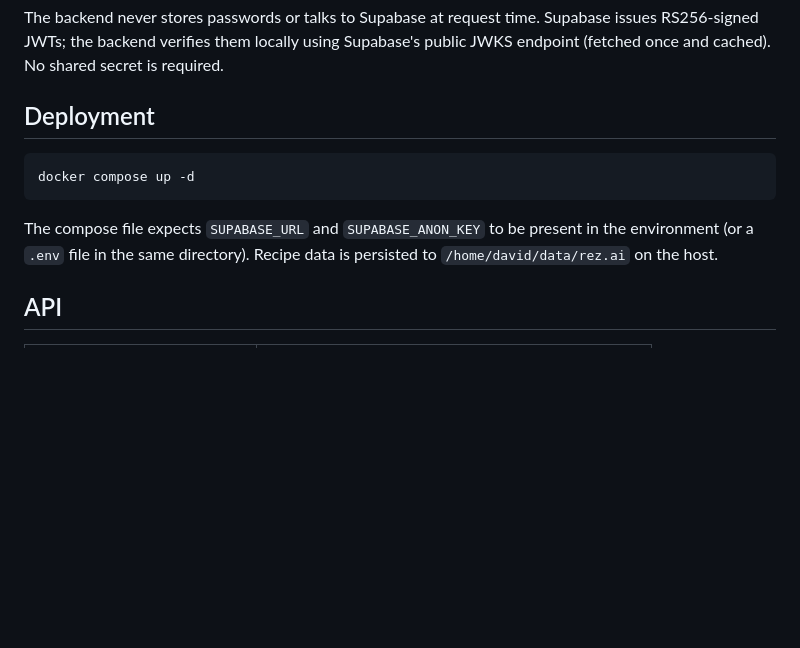
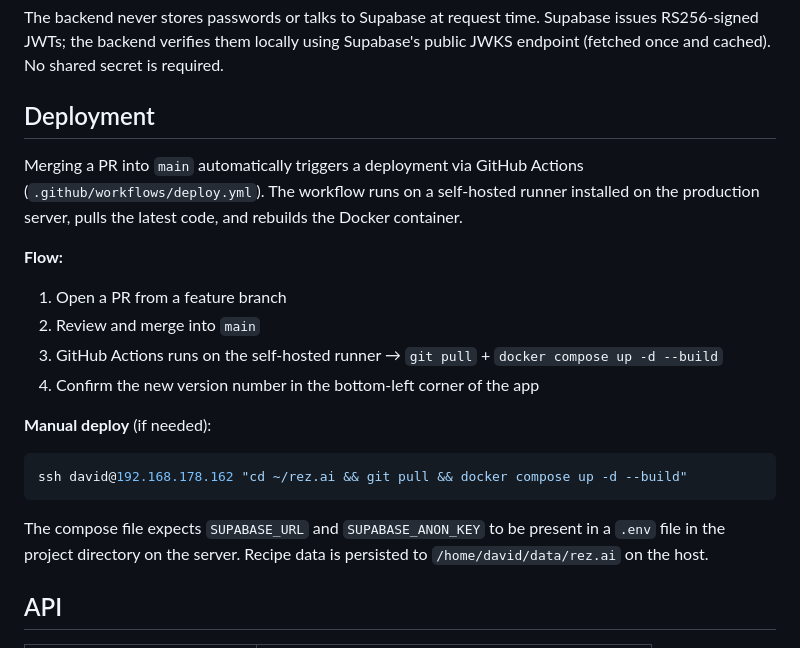
Before and after one commit to FrontSide/rez.ai, a Markdown page: README.md, the part around the change. Rendered like a GitHub page; blank space fills up the shorter version.

Commit message:
Document automated deployment flow in README
Co-Authored-By: Claude Sonnet 4.6 <noreply@anthropic.com>

````diff
--- a/README.md
+++ b/README.md
@@ -61,11 +61,20 @@ The backend never stores passwords or talks to Supabase at request time. Supabas
 
 ## Deployment
 
+Merging a PR into `main` automatically triggers a deployment via GitHub Actions (`.github/workflows/deploy.yml`). The workflow runs on a self-hosted runner installed on the production server, pulls the latest code, and rebuilds the Docker container.
+
+**Flow:**
+1. Open a PR from a feature branch
+2. Review and merge into `main`
+3. GitHub Actions runs on the self-hosted runner → `git pull` + `docker compose up -d --build`
+4. Confirm the new version number in the bottom-left corner of the app
+
+**Manual deploy** (if needed):
 ```bash
-docker compose up -d
+ssh david@192.168.178.162 "cd ~/rez.ai && git pull && docker compose up -d --build"
 ```
 
-The compose file expects `SUPABASE_URL` and `SUPABASE_ANON_KEY` to be present in the environment (or a `.env` file in the same directory). Recipe data is persisted to `/home/david/data/rez.ai` on the host.
+The compose file expects `SUPABASE_URL` and `SUPABASE_ANON_KEY` to be present in a `.env` file in the project directory on the server. Recipe data is persisted to `/home/david/data/rez.ai` on the host.
 
 ## API
 
````
